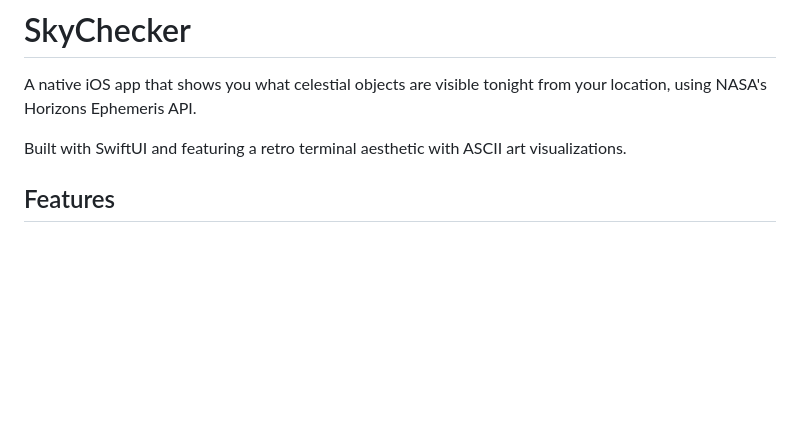
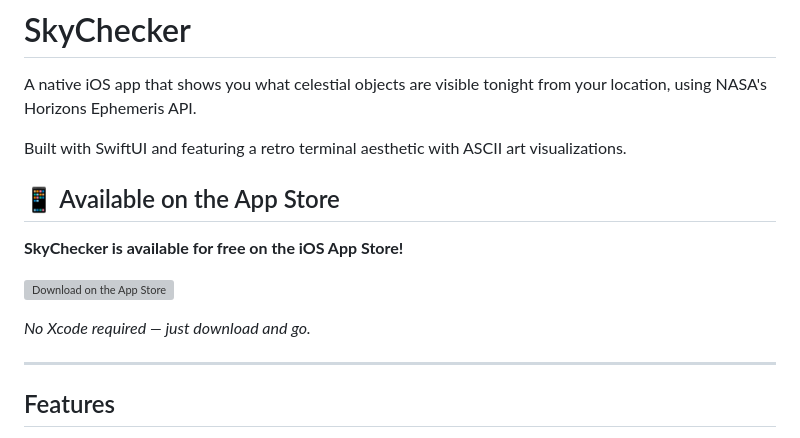
Before and after one commit to adchamberlain/sky-checker, a Markdown page: README.md, the part around the change. Rendered like a GitHub page; blank space fills up the shorter version; grey boxes are pictures that could not be loaded.

Commit message:
Add App Store availability notice to README

```diff
--- a/README.md
+++ b/README.md
@@ -3,6 +3,16 @@
 A native iOS app that shows you what celestial objects are visible tonight from your location, using NASA's Horizons Ephemeris API.
 
 Built with SwiftUI and featuring a retro terminal aesthetic with ASCII art visualizations.
+
+## 📱 Available on the App Store
+
+**SkyChecker is available for free on the iOS App Store!**
+
+[![Download on the App Store](https://developer.apple.com/assets/elements/badges/download-on-the-app-store.svg)](https://apps.apple.com/app/skychecker)
+
+*No Xcode required — just download and go.*
+
+---
 
 ## Features
 
```
